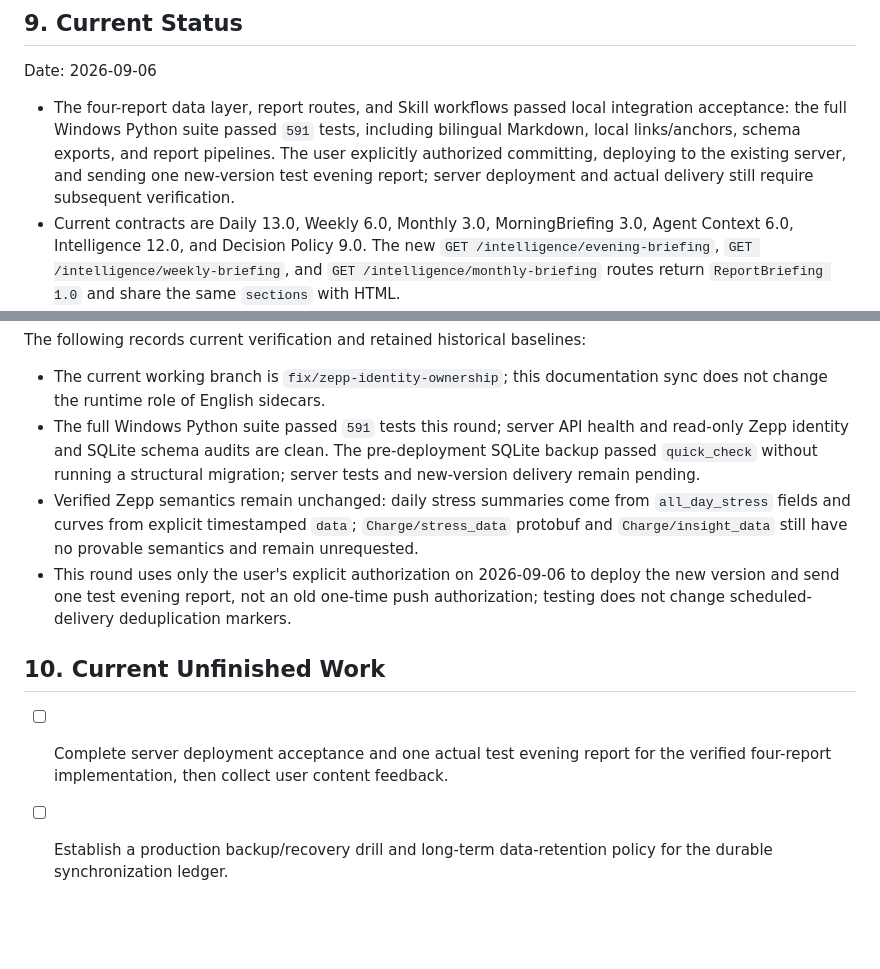
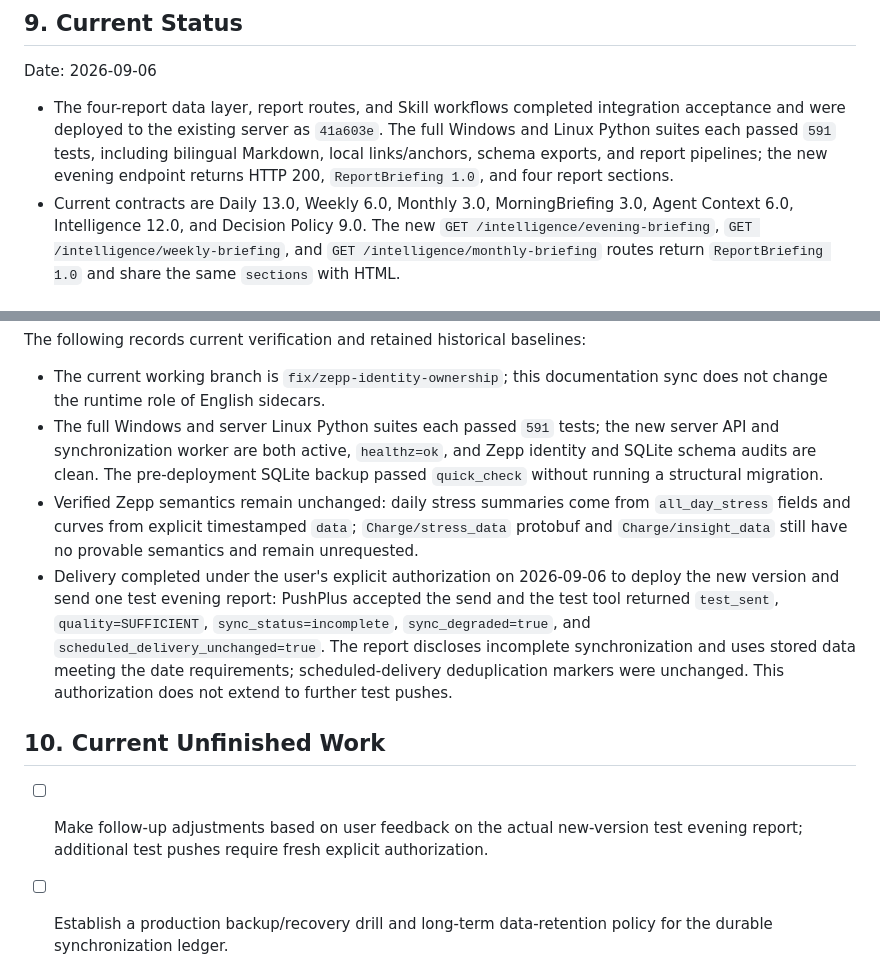
Before and after one commit to Robin-Wujw/Vitalis, a Markdown page: SYSTEM.en.md, 2 parts joined by grey strips. Drawn GitHub-style; blank space fills up the shorter version.

```diff
--- a/SYSTEM.en.md
+++ b/SYSTEM.en.md
@@ -75,7 +75,7 @@ Historical tasks, completed TODOs, session records, and per-run verification res
 
 Date: 2026-09-06
 
-- The four-report data layer, report routes, and Skill workflows passed local integration acceptance: the full Windows Python suite passed `591` tests, including bilingual Markdown, local links/anchors, schema exports, and report pipelines. The user explicitly authorized committing, deploying to the existing server, and sending one new-version test evening report; server deployment and actual delivery still require subsequent verification.
+- The four-report data layer, report routes, and Skill workflows completed integration acceptance and were deployed to the existing server as `41a603e`. The full Windows and Linux Python suites each passed `591` tests, including bilingual Markdown, local links/anchors, schema exports, and report pipelines; the new evening endpoint returns HTTP 200, `ReportBriefing 1.0`, and four report sections.
 - Current contracts are Daily 13.0, Weekly 6.0, Monthly 3.0, MorningBriefing 3.0, Agent Context 6.0, Intelligence 12.0, and Decision Policy 9.0. The new `GET /intelligence/evening-briefing`, `GET /intelligence/weekly-briefing`, and `GET /intelligence/monthly-briefing` routes return `ReportBriefing 1.0` and share the same `sections` with HTML.
 - Field-availability checks do not expose personal health values. General capabilities may be described, but personal health values, real records, and unverified app-corrected exercises are not written to the repository or claimed as obtained.
 - Weekly/monthly activity aggregation uses local dates; distinct workouts on the same day have their energy summed, while repeated daily summaries retain median reduction without mixing sources. Reports preserve metric units and partial-coverage limitations; unknown energy units are not filled in as kilocalories.
@@ -85,12 +85,12 @@ Date: 2026-09-06
 The following records current verification and retained historical baselines:
 
 - The current working branch is `fix/zepp-identity-ownership`; this documentation sync does not change the runtime role of English sidecars.
-- The full Windows Python suite passed `591` tests this round; server API health and read-only Zepp identity and SQLite schema audits are clean. The pre-deployment SQLite backup passed `quick_check` without running a structural migration; server tests and new-version delivery remain pending.
+- The full Windows and server Linux Python suites each passed `591` tests; the new server API and synchronization worker are both active, `healthz=ok`, and Zepp identity and SQLite schema audits are clean. The pre-deployment SQLite backup passed `quick_check` without running a structural migration.
 - Verified Zepp semantics remain unchanged: daily stress summaries come from `all_day_stress` fields and curves from explicit timestamped `data`; `Charge/stress_data` protobuf and `Charge/insight_data` still have no provable semantics and remain unrequested.
-- This round uses only the user's explicit authorization on 2026-09-06 to deploy the new version and send one test evening report, not an old one-time push authorization; testing does not change scheduled-delivery deduplication markers.
+- Delivery completed under the user's explicit authorization on 2026-09-06 to deploy the new version and send one test evening report: PushPlus accepted the send and the test tool returned `test_sent`, `quality=SUFFICIENT`, `sync_status=incomplete`, `sync_degraded=true`, and `scheduled_delivery_unchanged=true`. The report discloses incomplete synchronization and uses stored data meeting the date requirements; scheduled-delivery deduplication markers were unchanged. This authorization does not extend to further test pushes.
 
 ## 10. Current Unfinished Work
 
-- [ ] Complete server deployment acceptance and one actual test evening report for the verified four-report implementation, then collect user content feedback.
+- [ ] Make follow-up adjustments based on user feedback on the actual new-version test evening report; additional test pushes require fresh explicit authorization.
 - [ ] Establish a production backup/recovery drill and long-term data-retention policy for the durable synchronization ledger.
 - [ ] Obtain a verifiable data source for Zepp app-corrected strength exercise sets; empty cloud `strengthSets` does not prove that the app has no records, and assessment fields must not be used to invent exercises or weights.
```
Also changed, not shown: SYSTEM.md (+4 -4 lines).
